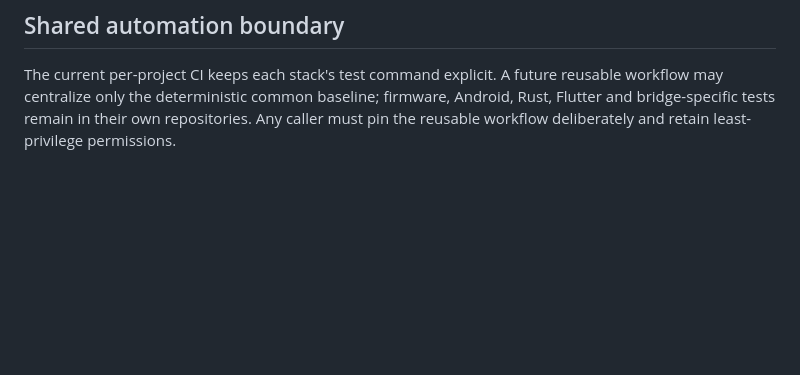
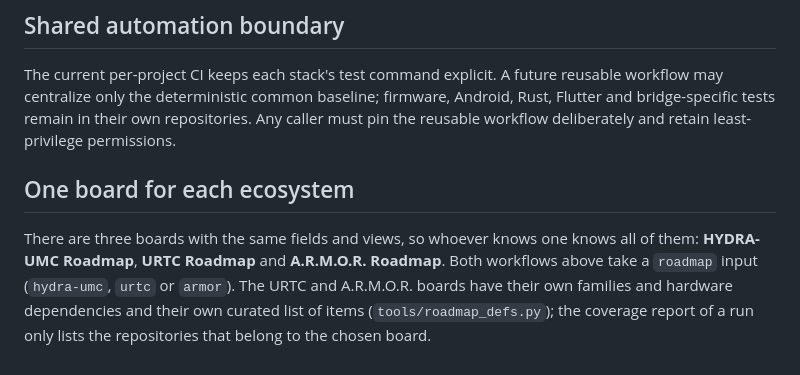
Before and after one commit to JuanenRac/JuanenRac, a Markdown page: docs/GITHUB_COLLABORATION.md, the part around the change. Drawn GitHub-style; blank space fills up the shorter version.

Commit message:
Roadmaps: a board for URTC and one for A.R.M.O.R., and the HYDRA-UMC board brought up to date

```diff
--- a/docs/GITHUB_COLLABORATION.md
+++ b/docs/GITHUB_COLLABORATION.md
@@ -150,3 +150,12 @@ reusable workflow may centralize only the deterministic common baseline;
 firmware, Android, Rust, Flutter and bridge-specific tests remain in their
 own repositories. Any caller must pin the reusable workflow deliberately and
 retain least-privilege permissions.
+
+## One board for each ecosystem
+
+There are three boards with the same fields and views, so whoever knows one knows
+all of them: **HYDRA-UMC Roadmap**, **URTC Roadmap** and **A.R.M.O.R. Roadmap**.
+Both workflows above take a `roadmap` input (`hydra-umc`, `urtc` or `armor`). The
+URTC and A.R.M.O.R. boards have their own families and hardware dependencies and
+their own curated list of items (`tools/roadmap_defs.py`); the coverage report of a
+run only lists the repositories that belong to the chosen board.
```
